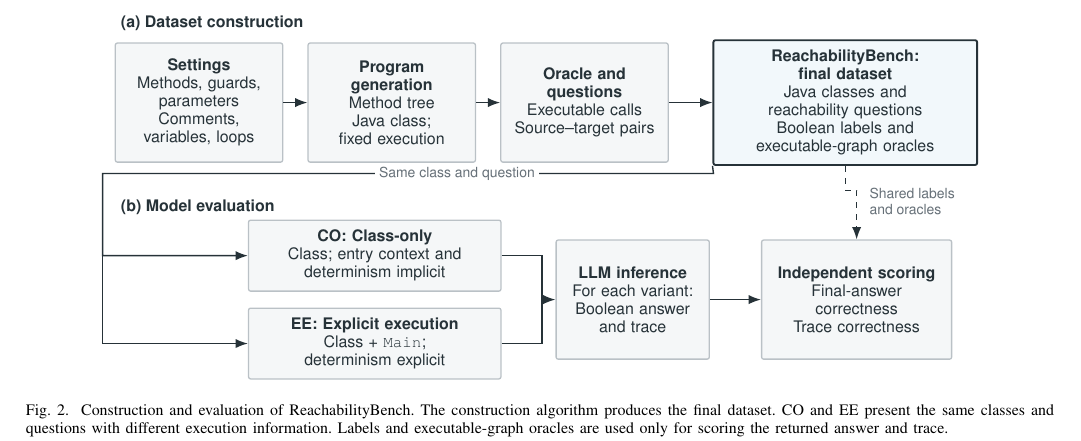
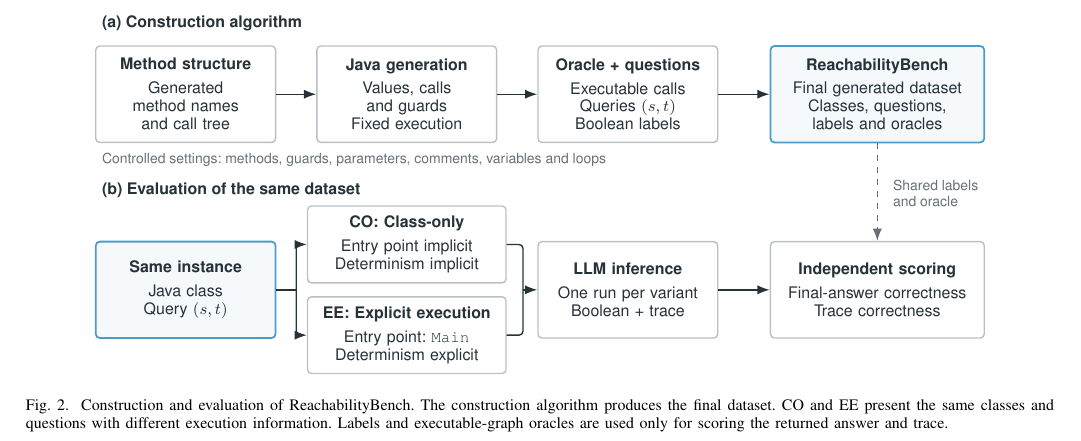
Before and after one commit to Nbizon/paper, a LaTeX paper (main.tex, which reads figures/pipeline.tex): part of page 3 of 10, cut at the place of the change. Compiled offline with pdfLaTeX.

Commit message:
docs(paper): polish Figure 2 alignment typography and routing

```diff
--- a/figures/pipeline.tex
+++ b/figures/pipeline.tex
@@ -1,49 +1,60 @@
 \begin{figure*}[t]
 \centering
 \begin{tikzpicture}[rb diagram,
-  pipeline block/.style={rb block, text width=2.6cm, minimum height=2.1cm},
-  pipeline prompt/.style={rb block, text width=4.1cm, minimum height=1cm},
-  pipeline oracle/.style={rb edge, dashed}]
+  pipeline card/.style={draw=rbRule, fill=white, line width=0.7pt,
+    rounded corners=2pt, text width=2.75cm, minimum height=1.7cm,
+    inner sep=6pt, align=center, font=\sffamily\footnotesize},
+  pipeline prompt/.style={pipeline card, text width=3.15cm,
+    minimum height=1.25cm, inner sep=5pt},
+  pipeline dataset/.style={pipeline card, draw=modelblue!70,
+    fill=modelblue!4, line width=0.9pt},
+  pipeline link/.style={rb edge, rounded corners=2pt},
+  pipeline reference/.style={pipeline link, dashed, draw=rbMuted}]
 
-\node[rb heading, anchor=west] at (0,1.4) {(a) Dataset construction};
-\node[pipeline block] (settings) at (1.5,0)
-  {\textbf{Settings}\\Methods, guards, parameters\\Comments, variables, loops};
-\node[pipeline block] (java) at (4.9,0)
-  {\textbf{Program generation}\\Method tree\\Java class; fixed execution};
-\node[pipeline block] (questions) at (8.3,0)
-  {\textbf{Oracle and questions}\\Executable calls\\Source--target pairs};
-\node[pipeline block, text width=4.3cm, draw=rbInk, line width=0.95pt,
-  fill=modelblue!5] (dataset) at (12.9,0)
-  {\textbf{\benchmark: final dataset}\\Java classes and reachability questions\\Boolean labels and executable-graph oracles};
-\foreach \from/\to in {settings/java,java/questions,questions/dataset}
-  \draw[rb edge] (\from.east) -- (\to.west);
+% The two rows read independently from left to right on the same grid.
+\node[rb heading, anchor=west] at (0,1.25) {(a) Construction algorithm};
+\node[pipeline card] (tree) at (1.6,0)
+  {\textbf{Method structure}\\[3pt]Generated method names\\and call tree};
+\node[pipeline card] (java) at (5.5,0)
+  {\textbf{Java generation}\\[3pt]Values, calls and guards\\Fixed execution};
+\node[pipeline card] (questions) at (9.4,0)
+  {\textbf{Oracle + questions}\\[3pt]Executable calls\\Queries $(s,t)$\\Boolean labels};
+\node[pipeline dataset, text width=3.35cm] (dataset) at (13.8,0)
+  {\textbf{\benchmark}\\[3pt]Final generated dataset\\Classes, questions,\\labels and oracles};
+\foreach \from/\to in {tree/java,java/questions,questions/dataset}
+  \draw[pipeline link] (\from.east) -- (\to.west);
+\node[rb note, anchor=west] at (0,-1.15)
+  {Controlled settings: methods, guards, parameters, comments, variables and loops};
 
-\node[rb heading, anchor=west] at (0,-1.85) {(b) Model evaluation};
-\node[pipeline prompt] (co) at (4.6,-2.7)
-  {\textbf{CO: Class-only}\\Class; entry context and determinism implicit};
-\node[pipeline prompt] (ee) at (4.6,-4.25)
-  {\textbf{EE: Explicit execution}\\Class + \texttt{Main}; determinism explicit};
-\node[pipeline block, text width=2.35cm] (model) at (9.15,-3.475)
-  {\textbf{LLM inference}\\For each variant:\\Boolean answer and trace};
-\node[pipeline block, text width=3cm] (scoring) at (13.1,-3.475)
-  {\textbf{Independent scoring}\\Final-answer correctness\\Trace correctness};
+\node[rb heading, anchor=west] at (0,-1.7) {(b) Evaluation of the same dataset};
+\node[pipeline dataset] (instance) at (1.6,-3.45)
+  {\textbf{Same instance}\\[3pt]Java class\\Query $(s,t)$};
+\node[pipeline prompt] (co) at (5.5,-2.65)
+  {\textbf{CO: Class-only}\\[3pt]Entry point implicit\\Determinism implicit};
+\node[pipeline prompt] (ee) at (5.5,-4.25)
+  {\textbf{EE: Explicit execution}\\[3pt]Entry point: \texttt{Main}\\Determinism explicit};
+\node[pipeline card] (model) at (9.4,-3.45)
+  {\textbf{LLM inference}\\[3pt]One run per variant\\Boolean + trace};
+\node[pipeline card, text width=3.35cm] (scoring) at (13.8,-3.45)
+  {\textbf{Independent scoring}\\[3pt]Final-answer correctness\\Trace correctness};
 
-% Only the class and question enter either model prompt.
-\draw[rb edge] (dataset.south west) -- (10.575,-1.25)
-  -- (-0.2,-1.25) -- (-0.2,-2.7) -- (co.west);
-\node[rb annotation] at (6.05,-1.25) {Same class and question};
-\draw[rb edge] (-0.2,-2.7) -- (-0.2,-4.25) -- (ee.west);
-\draw[rb edge] (co.east) -- (7.55,-2.7) -- (7.55,-3.475) -- (model.west);
-\draw[rb edge, -] (ee.east) -- (7.55,-4.25) -- (7.55,-3.475);
-\draw[rb edge] (model.east) -- (scoring.west);
+% Local forks replace long routes around the construction stages.
+\coordinate (input fork) at (3.55,-3.45);
+\draw[pipeline link, -] (instance.east) -- (input fork);
+\draw[pipeline link] (input fork) |- (co.west);
+\draw[pipeline link] (input fork) |- (ee.west);
+\coordinate (output join) at (7.55,-3.45);
+\draw[pipeline link, -] (co.east) -| (output join);
+\draw[pipeline link, -] (ee.east) -| (output join);
+\draw[pipeline link] (output join) -- (model.west);
+\draw[pipeline link] (model.east) -- (scoring.west);
 
-% Labels and executable graphs are reserved for evaluation.
-\draw[pipeline oracle] (dataset.south) -- (12.9,-1.55)
-  -- (13.1,-1.55) -- (scoring.north);
-\node[rb annotation, anchor=west, align=left] at (13.25,-1.75)
-  {Shared labels\\and oracles};
+% The oracle goes directly to scoring and never enters the prompt.
+\draw[pipeline reference] (dataset.south) -- (scoring.north);
+\node[rb annotation, anchor=west, align=left] at (14,-1.75)
+  {Shared labels\\and oracle};
 \end{tikzpicture}
 \caption{Construction and evaluation of \benchmark. The construction algorithm produces the final dataset. CO and EE present the same classes and questions with different execution information. Labels and executable-graph oracles are used only for scoring the returned answer and trace.}
-\Description{The construction algorithm generates Java classes, records executable calls and selects reachability questions to form ReachabilityBench. The same class and question feed either a Class-only prompt or an Explicit execution prompt with Main and deterministic-execution instructions. Model answers and traces are scored separately against the shared labels and executable-graph oracles, which are not supplied to the model.}
+\Description{Two aligned rows read from left to right. The construction algorithm generates a method tree, emits Java code, and constructs the oracle and questions, producing the final ReachabilityBench dataset. Evaluation takes the same class and question through either the Class-only or Explicit execution prompt, runs the model separately for each variant, and scores its Boolean answer and trace. A separate dashed arrow supplies the common labels and oracle directly to scoring.}
 \label{fig:pipeline}
 \end{figure*}
```
